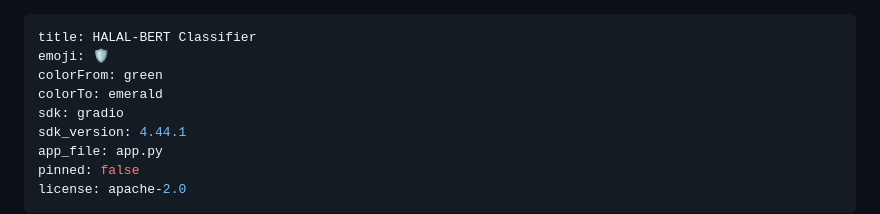
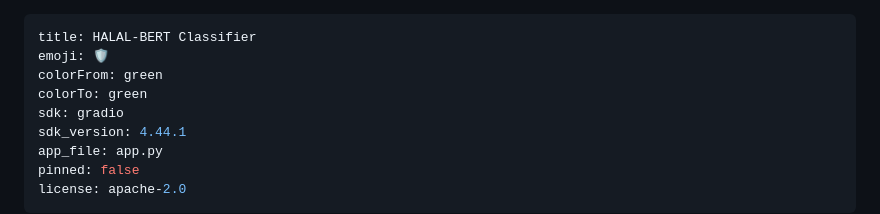
Before and after one commit to UmairNaveeed/Halal-Haram-DietaryClassifier, a Markdown page: README.md, the part around the change. Rendered like a GitHub page.

Commit message:
Fix HF Space metadata colorTo

```diff
--- a/README.md
+++ b/README.md
@@ -2,7 +2,7 @@
 title: HALAL-BERT Classifier
 emoji: 🛡️
 colorFrom: green
-colorTo: emerald
+colorTo: green
 sdk: gradio
 sdk_version: 4.44.1
 app_file: app.py
```
